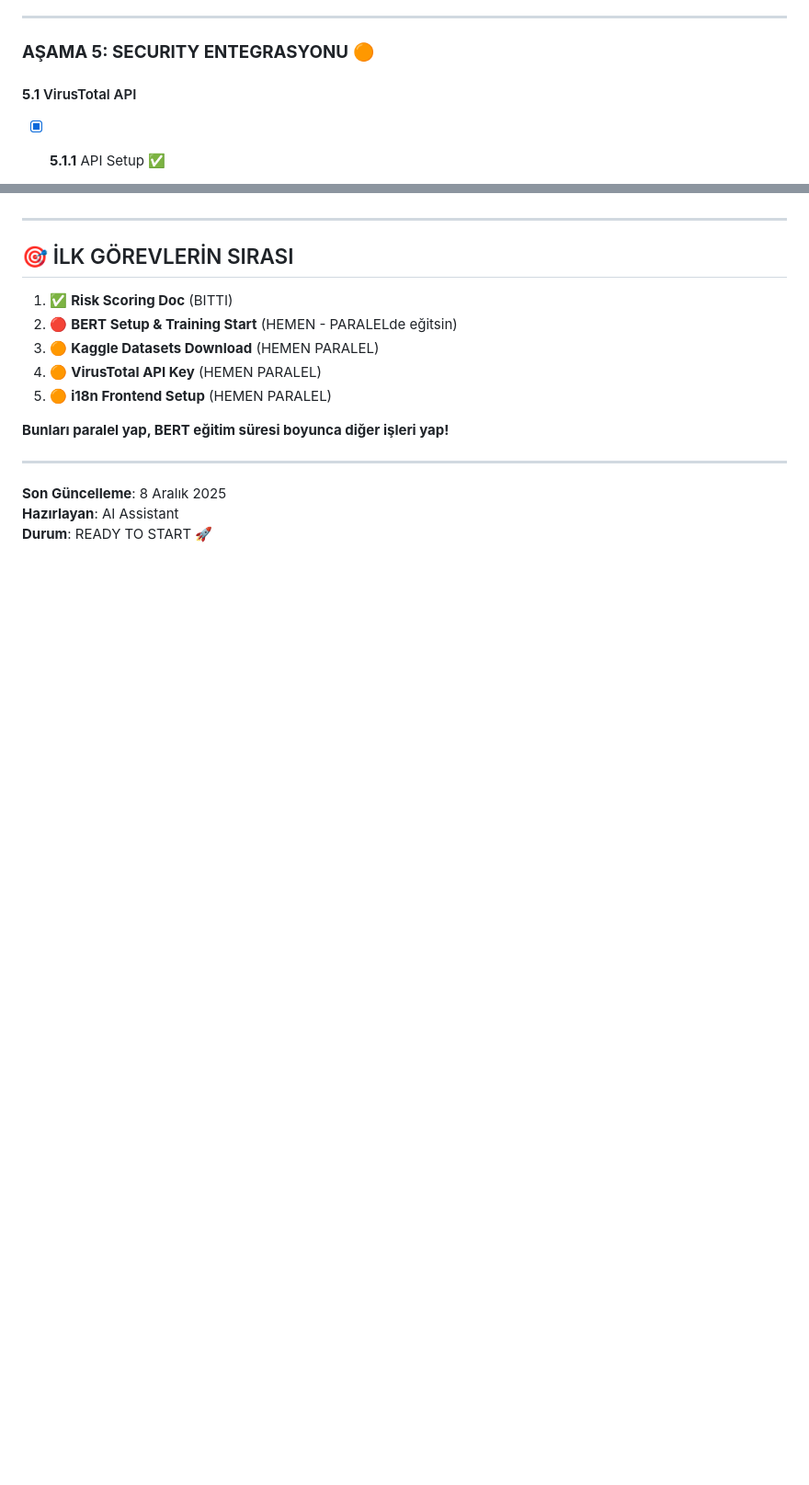
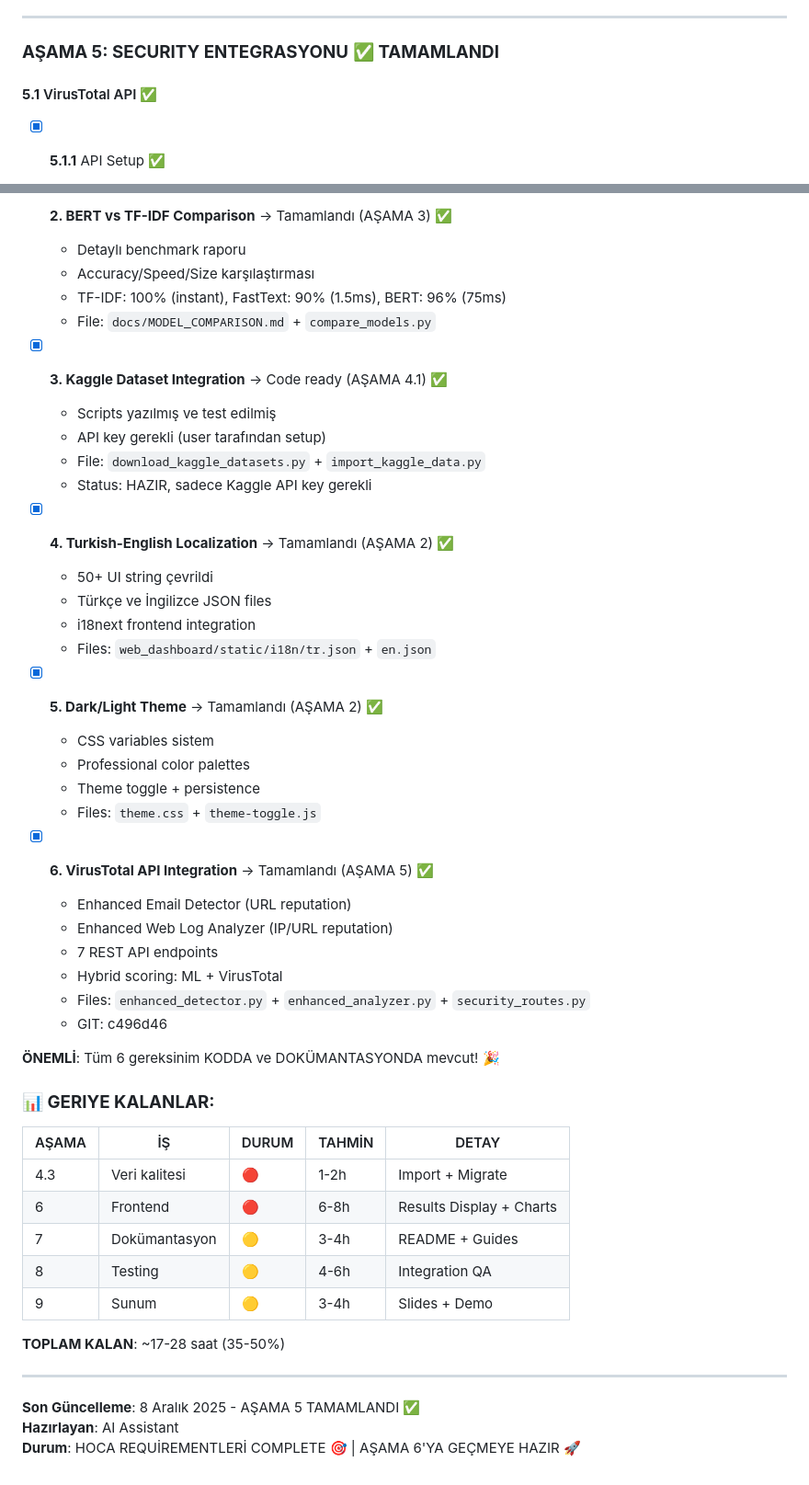
Before and after one commit to TheLastKhan/UnifiedCyberThreatDetectionSystem, a Markdown page: MASTER_TODO.md, 2 parts joined by grey strips. Shown: that part at 92% size. GitHub-like rendering; blank space fills up the shorter version.

```diff
--- a/MASTER_TODO.md
+++ b/MASTER_TODO.md
@@ -169,9 +169,9 @@
 
 ---
 
-### **AŞAMA 5: SECURITY ENTEGRASYONU** 🟠
+### **AŞAMA 5: SECURITY ENTEGRASYONU** ✅ **TAMAMLANDI**
 
-#### **5.1** VirusTotal API
+#### **5.1** VirusTotal API ✅
 - [x] **5.1.1** API Setup ✅
   - [x] Hesap oluştur (virustotal.com) ✅
   - [x] API key alma ✅
@@ -522,18 +625,51 @@
+- [x] **2. BERT vs TF-IDF Comparison** → Tamamlandı (AŞAMA 3) ✅
+  - Detaylı benchmark raporu
+  - Accuracy/Speed/Size karşılaştırması
+  - TF-IDF: 100% (instant), FastText: 90% (1.5ms), BERT: 96% (75ms)
+  - File: `docs/MODEL_COMPARISON.md` + `compare_models.py`
+
+- [x] **3. Kaggle Dataset Integration** → Code ready (AŞAMA 4.1) ✅
+  - Scripts yazılmış ve test edilmiş
+  - API key gerekli (user tarafından setup)
+  - File: `download_kaggle_datasets.py` + `import_kaggle_data.py`
+  - Status: HAZIR, sadece Kaggle API key gerekli
+
+- [x] **4. Turkish-English Localization** → Tamamlandı (AŞAMA 2) ✅
+  - 50+ UI string çevrildi
+  - Türkçe ve İngilizce JSON files
+  - i18next frontend integration
+  - Files: `web_dashboard/static/i18n/tr.json` + `en.json`
+
+- [x] **5. Dark/Light Theme** → Tamamlandı (AŞAMA 2) ✅
+  - CSS variables sistem
+  - Professional color palettes
+  - Theme toggle + persistence
+  - Files: `theme.css` + `theme-toggle.js`
+
+- [x] **6. VirusTotal API Integration** → Tamamlandı (AŞAMA 5) ✅
+  - Enhanced Email Detector (URL reputation)
+  - Enhanced Web Log Analyzer (IP/URL reputation)
+  - 7 REST API endpoints
+  - Hybrid scoring: ML + VirusTotal
+  - Files: `enhanced_detector.py` + `enhanced_analyzer.py` + `security_routes.py`
+  - GIT: c496d46
+
+**ÖNEMLİ**: Tüm 6 gereksinim KODDA ve DOKÜMANTASYONDA mevcut! 🎉
+
+### **📊 GERIYE KALANLAR:**
+
+| AŞAMA | İŞ | DURUM | TAHMİN | DETAY |
+|-------|----|----|--------|-------|
+| 4.3 | Veri kalitesi | 🔴 | 1-2h | Import + Migrate |
+| 6 | Frontend | 🔴 | 6-8h | Results Display + Charts |
+| 7 | Dokümantasyon | 🟡 | 3-4h | README + Guides |
+| 8 | Testing | 🟡 | 4-6h | Integration QA |
+| 9 | Sunum | 🟡 | 3-4h | Slides + Demo |
+
+**TOPLAM KALAN**: ~17-28 saat (35-50%)
 
 ---
 
-## 🎯 İLK GÖREVLERİN SIRASI
-
-1. ✅ **Risk Scoring Doc** (BITTI)
-2. 🔴 **BERT Setup & Training Start** (HEMEN - PARALELde eğitsin)
-3. 🟠 **Kaggle Datasets Download** (HEMEN PARALEL)
-4. 🟠 **VirusTotal API Key** (HEMEN PARALEL)
-5. 🟠 **i18n Frontend Setup** (HEMEN PARALEL)
-
-**Bunları paralel yap, BERT eğitim süresi boyunca diğer işleri yap!**
-
----
-
-**Son Güncelleme**: 8 Aralık 2025
+**Son Güncelleme**: 8 Aralık 2025 - AŞAMA 5 TAMAMLANDI ✅
 **Hazırlayan**: AI Assistant
-**Durum**: READY TO START 🚀
+**Durum**: HOCA REQUİREMENTLERİ COMPLETE 🎯 | AŞAMA 6'YA GEÇMEYE HAZIR 🚀
```
Also changed, not shown: other parts of MASTER_TODO.md (+150 -47 lines), docs/SESSION_SUMMARY_AŞAMA_5_COMPLETE.md (added, +480 -0 lines).
